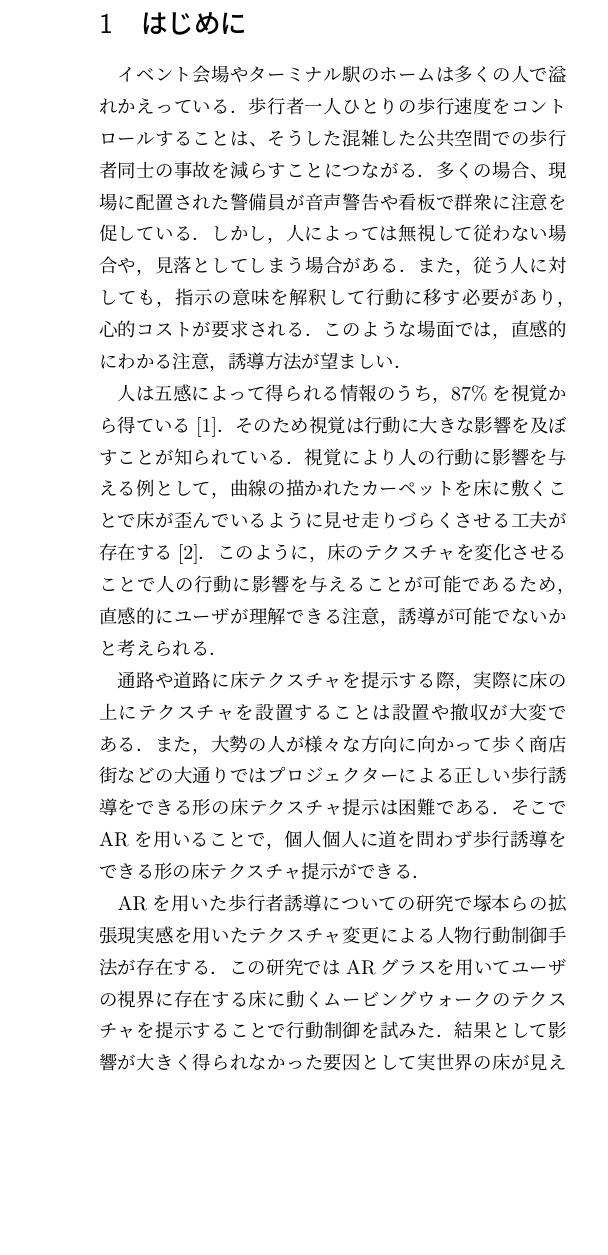
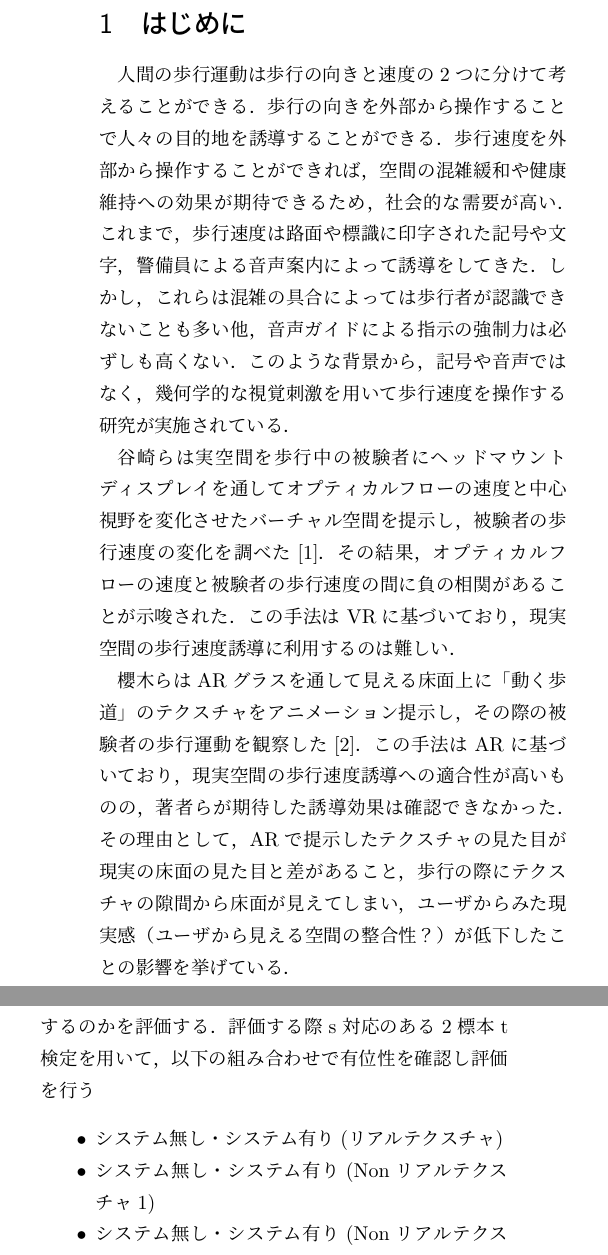
Before and after one commit to Yusuke19990913/Master_Chukan_rejume, a LaTeX document (sample.tex): part of one column of page 1 of 2 before the commit and two parts of the columns of pages 1 and 2 of 2 after it, the two joined at a grey line, cut so that both start at the same text, the shorter picture padded with empty space. Compiled offline with pLaTeX and dvipdfmx.

Commit message:
画像変更and 評価方法手直し

```diff
--- a/sample.tex
+++ b/sample.tex
@@ -20,25 +20,28 @@
 
 %------------------------------------------------------------------
 \section{はじめに}
-イベント会場やターミナル駅のホームは多くの人で溢れかえっている．
-歩行者一人ひとりの歩行速度をコントロールすることは、そうした混雑した公共空間での歩行者同士の事故を減らすことにつながる．
-多くの場合、現場に配置された警備員が音声警告や看板で群衆に注意を促している．
-しかし，人によっては無視して従わない場合や，見落としてしまう場合がある．
-また，従う人に対しても，指示の意味を解釈して行動に移す必要があり，心的コストが要求される．
-このような場面では，直感的にわかる注意，誘導方法が望ましい．
+人間の歩行運動は歩行の向きと速度の2つに分けて考えることができる．
+歩行の向きを外部から操作することで人々の目的地を誘導することができる．
+歩行速度を外部から操作することができれば，空間の混雑緩和や健康維持への効果が期待できるため，
+社会的な需要が高い．
+これまで，歩行速度は路面や標識に印字された記号や文字，警備員による音声案内によって誘導をしてきた．
+しかし，これらは混雑の具合によっては歩行者が認識できないことも多い他，
+音声ガイドによる指示の強制力は必ずしも高くない．
+このような背景から，記号や音声ではなく，幾何学的な視覚刺激を用いて歩行速度を操作する研究が実施されている．
+%------------------------------------------------------------------
+
+谷崎らは実空間を歩行中の被験者にヘッドマウントディスプレイを通してオプティカルフローの速度と中心視野を変化させたバーチャル空間を提示し，
+被験者の歩行速度の変化を調べた\cite{article2}．
+その結果，オプティカルフローの速度と被験者の歩行速度の間に負の相関があることが示唆された．
+この手法は VRに基づいており，現実空間の歩行速度誘導に利用するのは難しい．
 
 
-人は五感によって得られる情報のうち，87\%を視覚から得ている\cite{book1}．
-そのため視覚は行動に大きな影響を及ぼすことが知られている．
-視覚により人の行動に影響を与える例として，曲線の描かれたカーペットを床に敷くことで床が歪んでいるように見せ走りづらくさせる工夫が存在する\cite{webpage1}．
-このように，床のテクスチャを変化させることで人の行動に影響を与えることが可能であるため，直感的にユーザが理解できる注意，誘導が可能でないかと考えられる．
+櫻木らはARグラスを通して見える床面上に「動く歩道」のテクスチャをアニメーション提示し，
+その際の被験者の歩行運動を観察した\cite{article1}．
+この手法はARに基づいており，現実空間の歩行速度誘導への適合性が高いものの，
+著者らが期待した誘導効果は確認できなかった．
+その理由として，ARで提示したテクスチャの見た目が現実の床面の見た目と差があること，
+歩行の際にテクスチャの隙間から床面が見えてしまい，ユーザからみた現実感
+（ユーザから見える空間の整合性？）が低下したことの影響を挙げている．
+%------------------------------------------------------------------
 
-
-通路や道路に床テクスチャを提示する際，実際に床の上にテクスチャを設置することは設置や撤収が大変である．
-また，大勢の人が様々な方向に向かって歩く商店街などの大通りではプロジェクターによる正しい歩行誘導をできる形の床テクスチャ提示は困難である．
-そこでARを用いることで，個人個人に道を問わず歩行誘導をできる形の床テクスチャ提示ができる．
-
-
-ARを用いた歩行者誘導についての研究で塚本らの拡張現実感を用いたテクスチャ変更による人物行動制御手法が存在する．
-この研究ではARグラスを用いてユーザの視界に存在する床に動くムービングウォークのテクスチャを提示することで行動制御を試みた．
-結果として影響が大きく得られなかった要因として実世界の床が見えてしまったことが原因の一つと考えられている\cite{article1}．
@@ -50,5 +54,5 @@ ARを用いた歩行者誘導についての研究で塚本らの拡張現実感
 %------------------------------------------------------------------
-\section{travelatAR}
+\section{TravelatAR}
 本研究ではユーザの視界に映る床に現実の床を模したバーチャル床をアニメーション重畳表示するシステムを提案する．
 
 
@@ -59,4 +63,3 @@ ARを用いた歩行者誘導についての研究で塚本らの拡張現実感
 \begin{figure}[t]
     \centering
     \fbox{
-    \includegraphics[width=1.1\linewidth]{fig/gaiyo.pdf}
@@ -75,3 +72,0 @@ ARを用いた歩行者誘導についての研究で塚本らの拡張現実感
-    \label{fig:texture}
-\end{figure}
-図\ref{fig:texture}の左にに今回作成したリアルテクスチャを示す．
@@ -122 +120,10 @@ ARを用いた歩行者誘導についての研究で塚本らの拡張現実感
  定量評価では，被験者の体に装着されたスマートフォンの加速度センサーを用いて，
+ 被験者の歩行速度は変化するのかを評価する．
+評価する際s対応のある2標本t検定を用いて，以下の組み合わせで有位性を確認し評価を行う
+\begin{itemize}
+    \item システム無し・システム有り(リアルテクスチャ)
+    \item システム無し・システム有り(Nonリアルテクスチャ1)
+    \item システム無し・システム有り(Nonリアルテクスチャ2)
+    \item システム無し・システム有り(Nonリアルテクスチャ3)
+\end{itemize}
+%------------------------------------------------------------------
```
Also changed, not shown: ref.bib (+7 -0 lines), fig/enviroment.jpeg, fig/gaiyo.001.jpeg (added), fig/gaiyo.jpeg (added), fig/proto.001.jpeg (added), fig/proto.jpeg, latex_out/sample.bbl, sample.tex (58 more changed lines), 7 other files.
